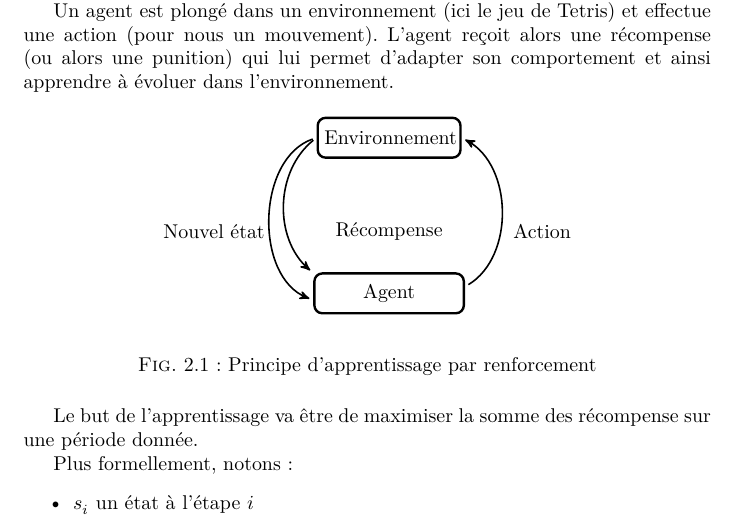
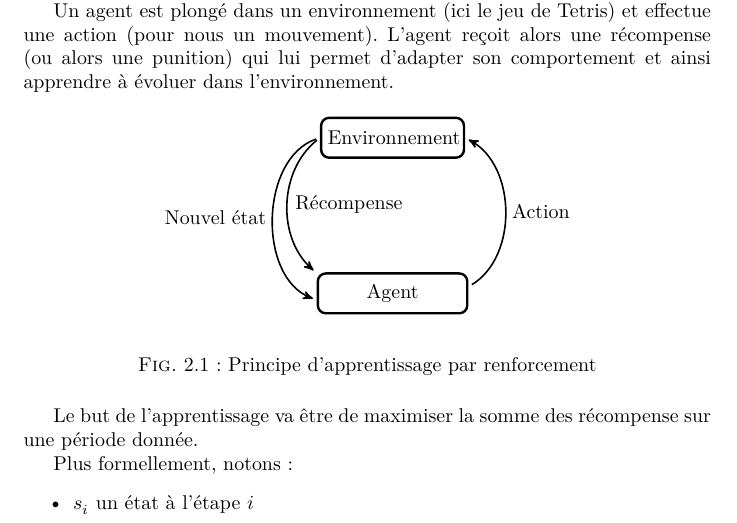
Before and after one commit to ViryBe/qai_tetris, a LaTeX document (latex/report.tex): part of page 9 of 21, cut so that both start at the same text. Compiled offline with XeLaTeX.

Commit message:
(~) nicer nodes on environment

```diff
--- a/latex/report.tex
+++ b/latex/report.tex
@@ -244,12 +244,9 @@ une punition) qui lui permet d'adapter son comportement et ainsi apprendre à
          \node[punkt] (env) {Environnement};
          \node[punkt, inner sep=5pt,below=2cm of env]
          (agent) {Agent}
-            edge[pilup,bend right=60] (env.east)
-            edge[pildwn,bend left=70] (env.west)
-            edge[pildwn,bend left=50] (env.west);
-        \node[left=of env,below=of env] (rew) {Récompense};
-        \node[left=of rew] {Nouvel état};
-        \node[right=of rew] {Action};
+         edge[pilup,bend right=60] node[right] {Action} (env.east)
+         edge[pildwn,bend left=70] node[left] {Nouvel état} (env.west)
+         edge[pildwn,bend left=50] node[right] {Récompense} (env.west);
         \end{tikzpicture}
     \end{center}
 
```
